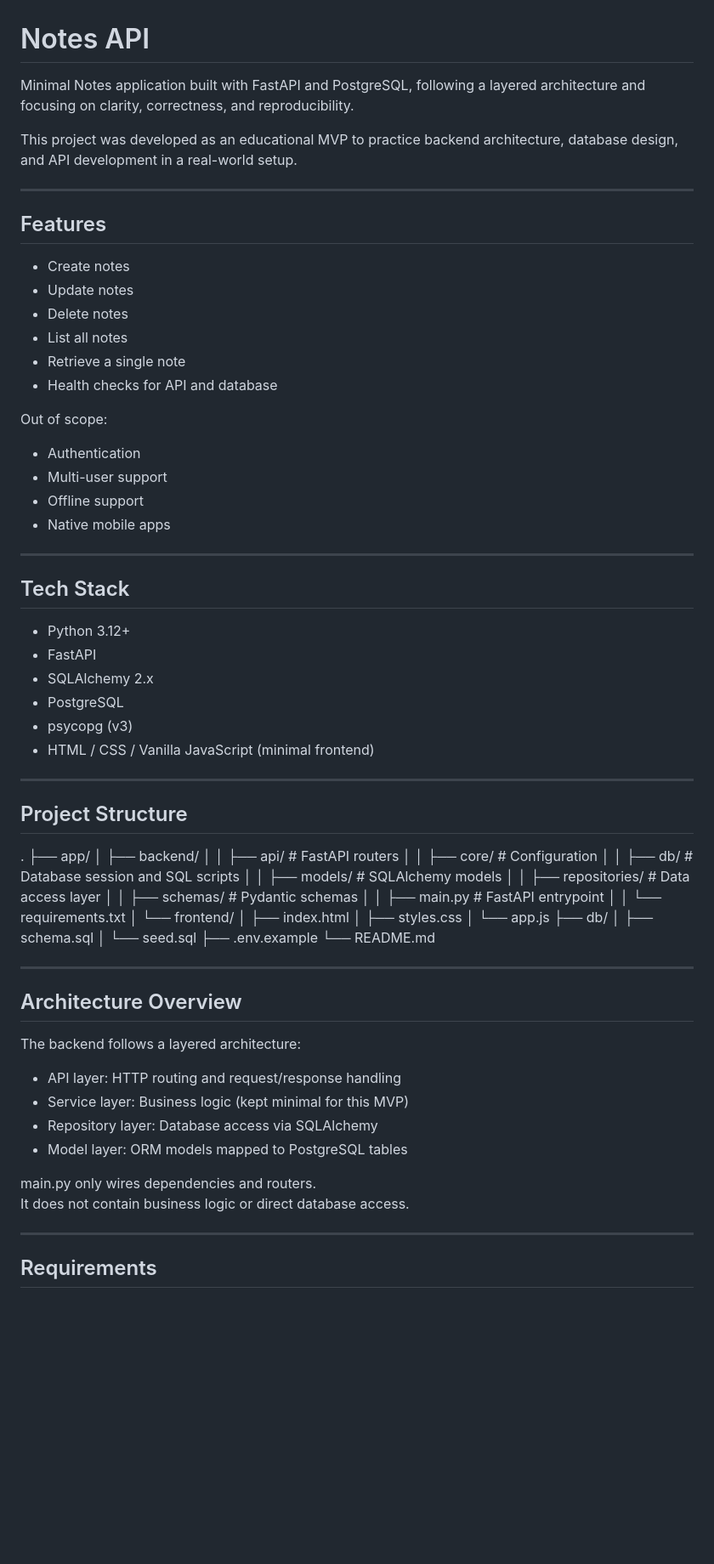
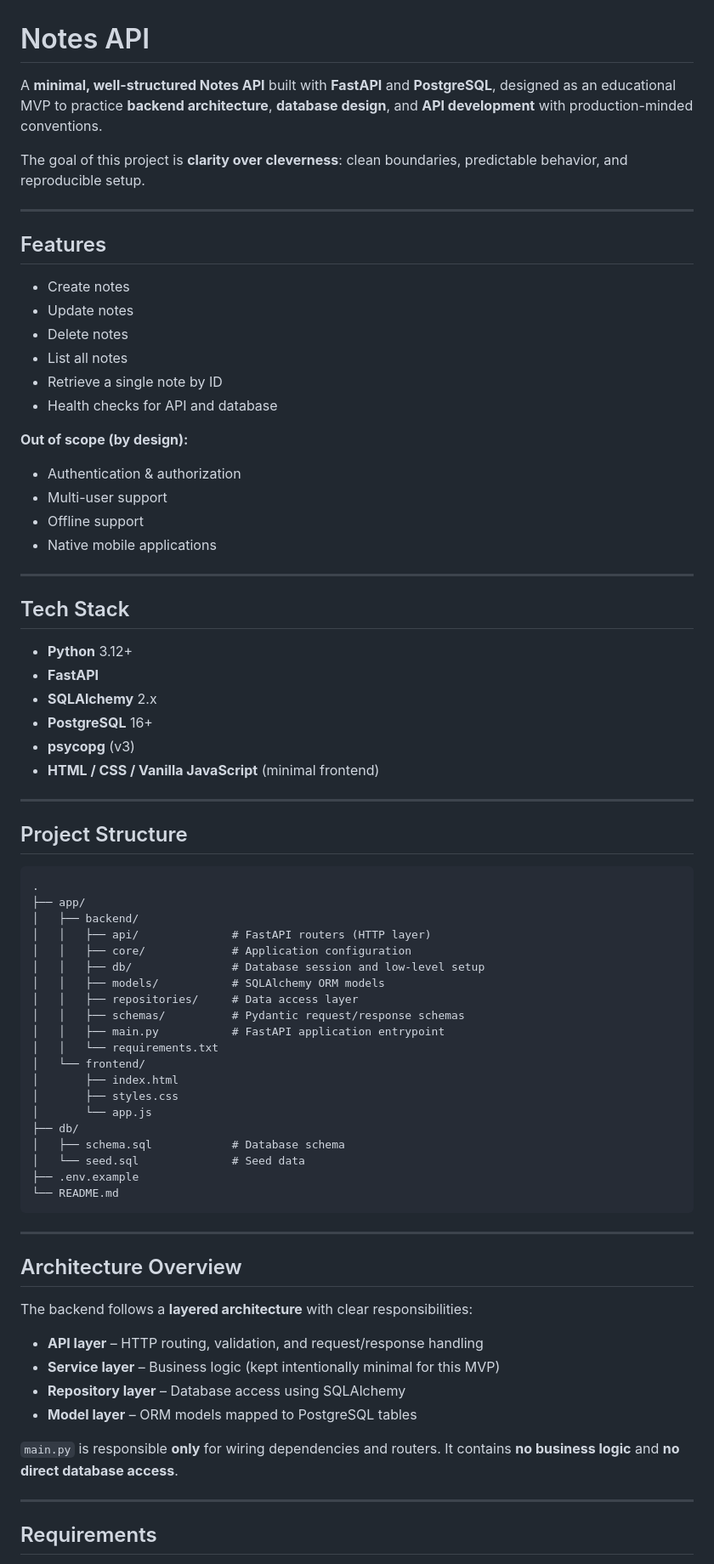
Before and after one commit to PL-Ticonsky/notes_app_mvp, a Markdown page: README.md, the part around one of its changes. Shown at 85% size. GitHub-like rendering; blank space fills up the shorter version.

Commit message:
Revise README for improved clarity and structure
Updated README to enhance clarity and structure, including detailed project goals, features, tech stack, and setup instructions.

````diff
--- a/README.md
+++ b/README.md
@@ -1,77 +1,80 @@
 # Notes API
 
-Minimal Notes application built with FastAPI and PostgreSQL, following a layered architecture and focusing on clarity, correctness, and reproducibility.
+A **minimal, well-structured Notes API** built with **FastAPI** and **PostgreSQL**, designed as an educational MVP to practice **backend architecture**, **database design**, and **API development** with production-minded conventions.
 
-This project was developed as an educational MVP to practice backend architecture, database design, and API development in a real-world setup.
+The goal of this project is **clarity over cleverness**: clean boundaries, predictable behavior, and reproducible setup.
 
 ---
 
-## Features
+##  Features
 
-- Create notes
-- Update notes
-- Delete notes
-- List all notes
-- Retrieve a single note
-- Health checks for API and database
+* Create notes
+* Update notes
+* Delete notes
+* List all notes
+* Retrieve a single note by ID
+* Health checks for API and database
 
-Out of scope:
-- Authentication
-- Multi-user support
-- Offline support
-- Native mobile apps
+**Out of scope (by design):**
+
+* Authentication & authorization
+* Multi-user support
+* Offline support
+* Native mobile applications
 
 ---
 
 ## Tech Stack
 
-- Python 3.12+
-- FastAPI
-- SQLAlchemy 2.x
-- PostgreSQL
-- psycopg (v3)
-- HTML / CSS / Vanilla JavaScript (minimal frontend)
+* **Python** 3.12+
+* **FastAPI**
+* **SQLAlchemy** 2.x
+* **PostgreSQL** 16+
+* **psycopg** (v3)
+* **HTML / CSS / Vanilla JavaScript** (minimal frontend)
 
 ---
 
-## Project Structure
+##  Project Structure
 
+```text
 .
 ├── app/
 │   ├── backend/
-│   │   ├── api/              # FastAPI routers
-│   │   ├── core/             # Configuration
-│   │   ├── db/               # Database session and SQL scripts
-│   │   ├── models/           # SQLAlchemy models
+│   │   ├── api/              # FastAPI routers (HTTP layer)
+│   │   ├── core/             # Application configuration
+│   │   ├── db/               # Database session and low-level setup
+│   │   ├── models/           # SQLAlchemy ORM models
 │   │   ├── repositories/     # Data access layer
-│   │   ├── schemas/          # Pydantic schemas
-│   │   ├── main.py           # FastAPI entrypoint
+│   │   ├── schemas/          # Pydantic request/response schemas
+│   │   ├── main.py           # FastAPI application entrypoint
 │   │   └── requirements.txt
 │   └── frontend/
 │       ├── index.html
 │       ├── styles.css
 │       └── app.js
 ├── db/
-│   ├── schema.sql
-│   └── seed.sql
+│   ├── schema.sql            # Database schema
+│   └── seed.sql              # Seed data
 ├── .env.example
 └── README.md
+```
 
 ---
 
-## Architecture Overview
+##  Architecture Overview
 
-The backend follows a layered architecture:
+The backend follows a **layered architecture** with clear responsibilities:
 
-- API layer: HTTP routing and request/response handling
-- Service layer: Business logic (kept minimal for this MVP)
-- Repository layer: Database access via SQLAlchemy
-- Model layer: ORM models mapped to PostgreSQL tables
+* **API layer** – HTTP routing, validation, and request/response handling
+* **Service layer** – Business logic (kept intentionally minimal for this MVP)
+* **Repository layer** – Database access using SQLAlchemy
+* **Model layer** – ORM models mapped to PostgreSQL tables
 
-main.py only wires dependencies and routers.
-It does not contain business logic or direct database access.
+`main.py` is responsible **only** for wiring dependencies and routers.
+It contains **no business logic** and **no direct database access**.
 
 ---
 
-## Requirements
+##  Requirements
 
````
Also changed, not shown: other parts of README.md (+47 -29 lines).
